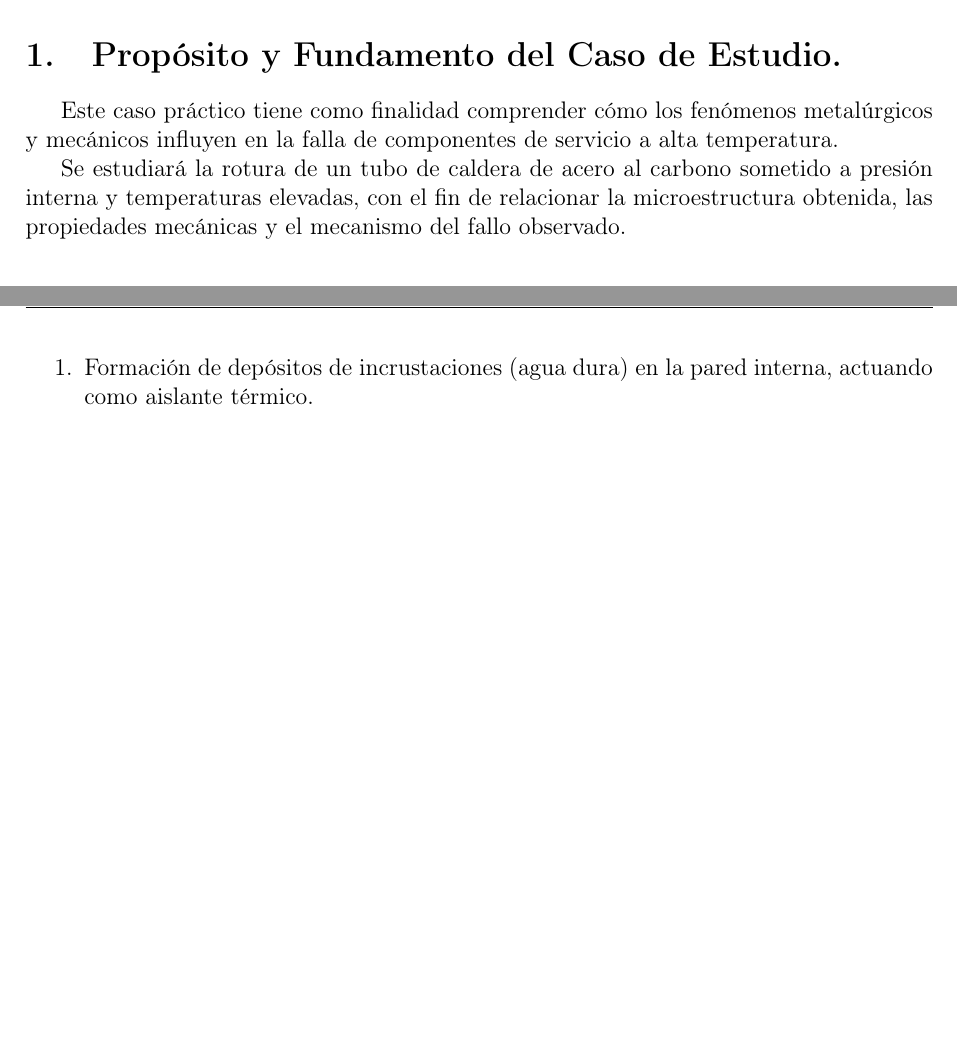
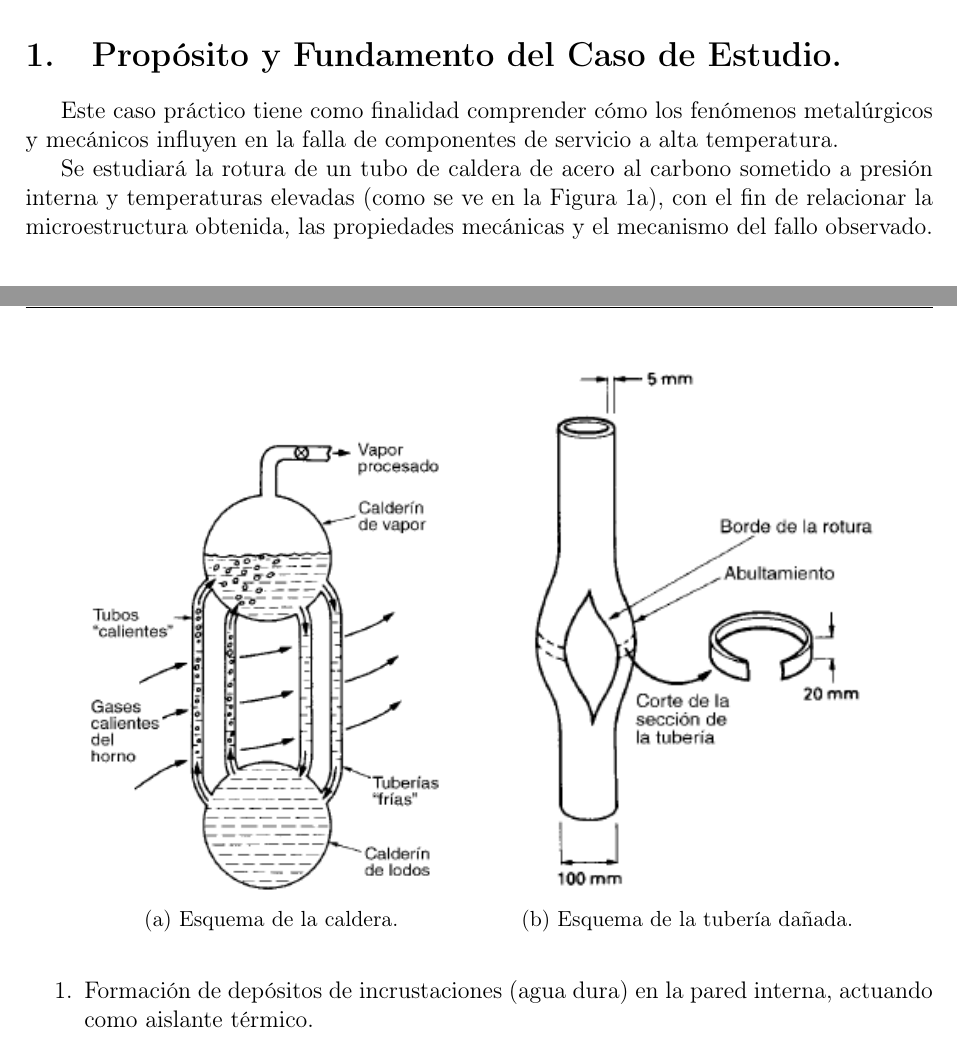
Before and after one commit to jgalaxi/latex, a LaTeX paper (Tp 3-06/main.tex): two parts of pages 2 and 3 of 6, joined at a grey line, cut so that both start at the same text, the shorter picture padded with empty space. Compiled offline with pdfLaTeX.

Commit message:
imagenes

```diff
--- a/Tp 3-06/main.tex
+++ b/Tp 3-06/main.tex
@@ -56,7 +56,21 @@
 
 Este caso práctico tiene como finalidad comprender cómo los fenómenos metalúrgicos y mecánicos influyen en la falla de componentes de servicio a alta temperatura.
 
-Se estudiará la rotura de un tubo de caldera de acero al carbono sometido a presión interna y temperaturas elevadas, con el fin de relacionar la microestructura obtenida, las propiedades mecánicas y el mecanismo del fallo observado.
+Se estudiará la rotura de un tubo de caldera de acero al carbono sometido a presión interna y temperaturas elevadas (como se ve en la \autoref{fig:caldera}), con el fin de relacionar la microestructura obtenida, las propiedades mecánicas y el mecanismo del fallo observado.
+
+\begin{figure} [h!]
+    \centering
+    \begin{subfigure}{0.45\textwidth}
+        \includegraphics[width=\textwidth]{Figuras/Caldera.png}
+        \subcaption{Esquema de la caldera.}
+        \label{fig:caldera}
+    \end{subfigure}
+    \begin{subfigure}{0.45\textwidth}
+        \includegraphics[width=\textwidth]{Figuras/caño.png}
+        \subcaption{Esquema de la tubería dañada.}
+        \label{fig:tubo}
+    \end{subfigure}
+\end{figure}
 
 \section{Análisis Metalúrgico del Caso.}
 La tubería estudiada estaba fabricada en un acero de bajo carbono (Fe-0,18\% C, 0,45\% Mn, 0,20\% Si). Bajo condiciones normales debería presentar microestructura de ferrita $+$ perlita (dureza $\approx$ \SI{1,5}{\giga\pascal}).
```
Also changed, not shown: Tp 3-06/Figuras/Caldera.png (added), Tp 3-06/Figuras/caño.png (added), Tp 3-06/Figuras/sens_espesor.png (renamed from Tp 3-06/sens_espesor.png), Tp 3-06/Figuras/sens_presion.png (renamed from Tp 3-06/sens_presion.png), Tp 3-06/Figuras/tr_vs_T.png (renamed from Tp 3-06/tr_vs_T.png), Tp 3-06/Figuras/tr_vs_sigma.png (renamed from Tp 3-06/tr_vs_sigma.png), Tp 3-06/main.pdf, Tp 3-06/main.tex (8 more changed lines).
